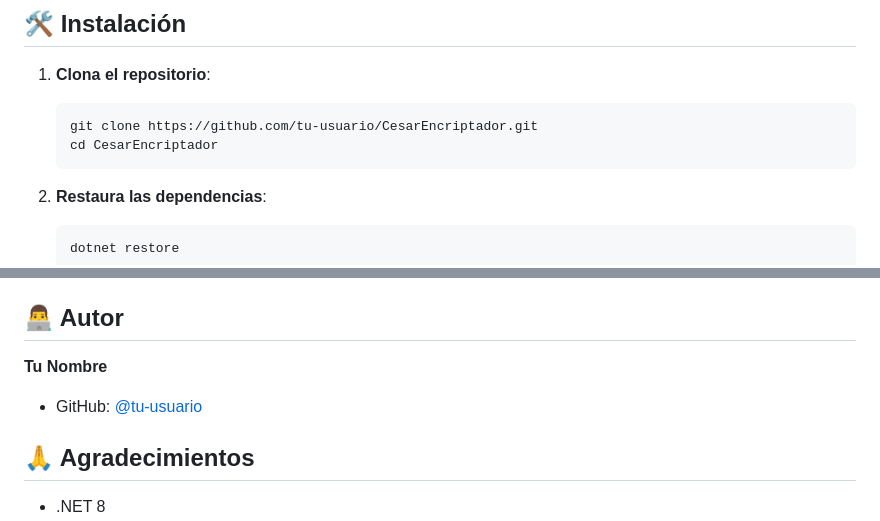
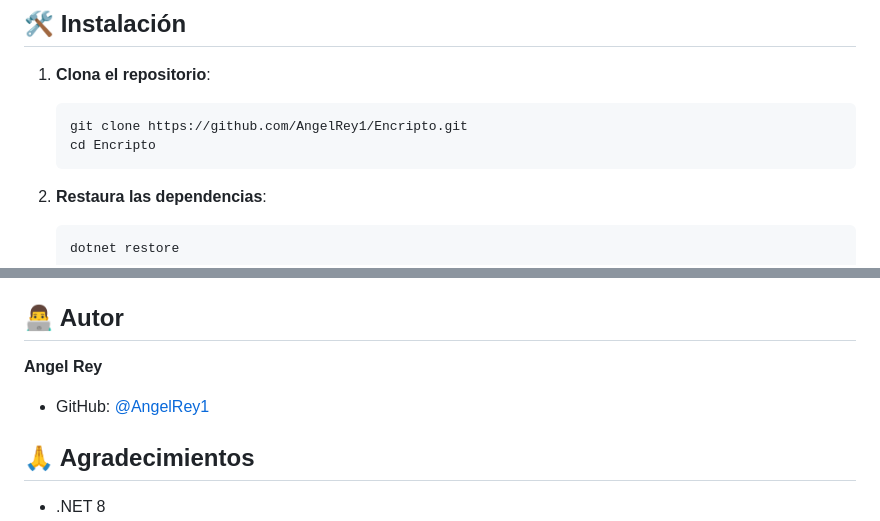
Before and after one commit to AngelRey1/Encripto, a Markdown page: README.md, 2 parts joined by grey strips. Rendered like a GitHub page.

Commit message:
Primera parte 1.0

````diff
--- a/README.md
+++ b/README.md
@@ -20,8 +20,8 @@ API REST para cifrado y descifrado usando el algoritmo de César con autenticaci
 
 1. **Clona el repositorio**:
    ```bash
-   git clone https://github.com/tu-usuario/CesarEncriptador.git
-   cd CesarEncriptador
+   git clone https://github.com/AngelRey1/Encripto.git
+   cd Encripto
    ```
 
 2. **Restaura las dependencias**:
@@ -220,8 +220,8 @@ Este proyecto está bajo la Licencia MIT. Ver el archivo `LICENSE` para más det
 
 ## 👨‍💻 Autor
 
-**Tu Nombre**
-- GitHub: [@tu-usuario](https://github.com/tu-usuario)
+**Angel Rey**
+- GitHub: [@AngelRey1](https://github.com/AngelRey1)
 
 ## 🙏 Agradecimientos
 
````
